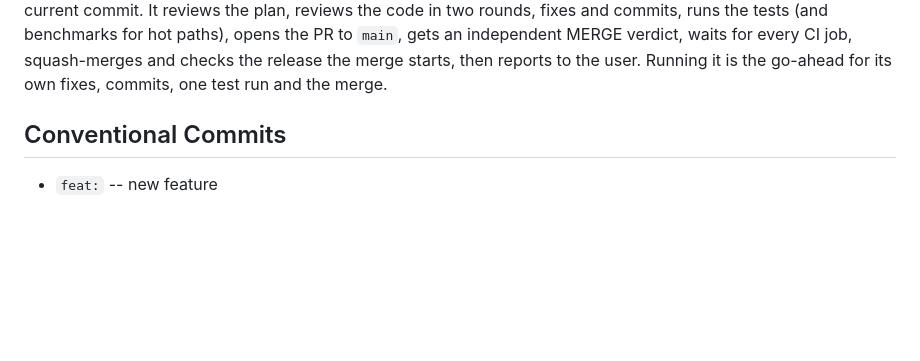
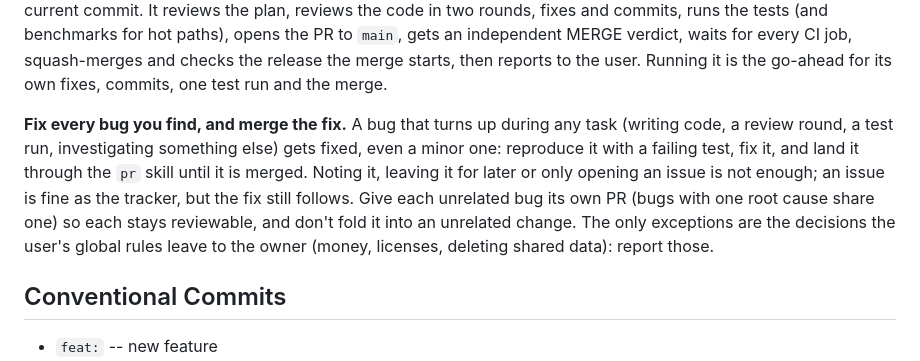
Before and after one commit to eggspot/EggPdf, a Markdown page: CLAUDE.md, the part around the change. Drawn GitHub-style; blank space fills up the shorter version.

Commit message:
docs: fix every bug found during any task and merge the fix

```diff
--- a/CLAUDE.md
+++ b/CLAUDE.md
@@ -72,6 +72,14 @@ in this session for the current commit. It reviews the plan, reviews the code in
 commits, runs the tests (and benchmarks for hot paths), opens the PR to `main`, gets an independent
 MERGE verdict, waits for every CI job, squash-merges and checks the release the merge starts, then
 reports to the user. Running it is the go-ahead for its own fixes, commits, one test run and the merge.
+
+**Fix every bug you find, and merge the fix.** A bug that turns up during any task (writing code, a
+review round, a test run, investigating something else) gets fixed, even a minor one: reproduce it with
+a failing test, fix it, and land it through the `pr` skill until it is merged. Noting it, leaving it
+for later or only opening an issue is not enough; an issue is fine as the tracker, but the fix still
+follows. Give each unrelated bug its own PR (bugs with one root cause share one) so each stays
+reviewable, and don't fold it into an unrelated change. The only exceptions are the decisions the
+user's global rules leave to the owner (money, licenses, deleting shared data): report those.
 
 ## Conventional Commits
 
```
Also changed, not shown: 1 other file.
